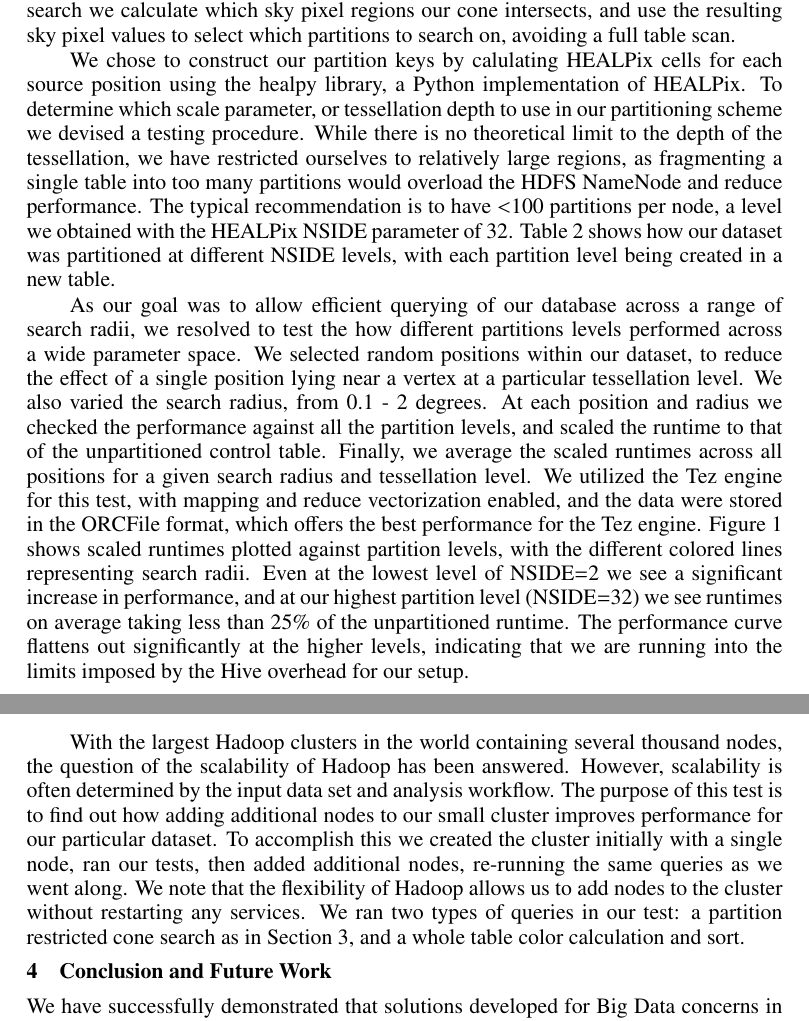
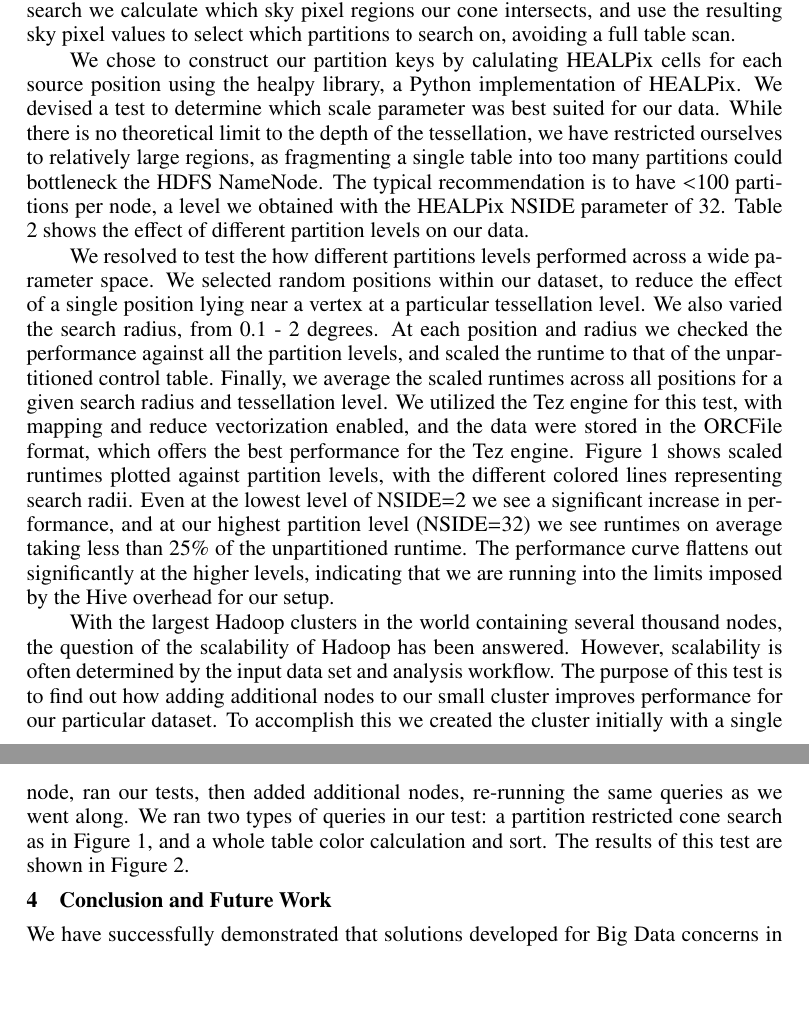
Before and after one commit to youngmd/ADASS2015, a LaTeX paper (P121.tex): two parts of pages 3 and 4 of 4, joined at a grey line, cut so that both start at the same text, the shorter picture padded with empty space. Compiled offline with pdfLaTeX.

Commit message:
This is the version submitted as v1.  We have until Nov 20th to make revisions.

```diff
--- a/aspauthor.tex
+++ b/P121.tex
@@ -145,15 +143,12 @@ calculate which sky pixel regions our cone intersects, and use the resulting sky
 partitions to search on, avoiding a full table scan.
 
 We chose to construct our partition keys by calulating HEALPix cells for each source position using the healpy
-library, a Python implementation of HEALPix. To determine which scale parameter, or tessellation depth to use
-in our partitioning scheme we devised a testing procedure.  While there is no theoretical limit to the depth
-of the tessellation, we have restricted ourselves to relatively large regions, as fragmenting a single table
-into too many partitions would overload the HDFS NameNode and reduce performance. The typical recommendation
+library, a Python implementation of HEALPix. We devised a test to determine which scale parameter was best suited for our data.  While there is no theoretical limit to the depth of the tessellation, we have restricted ourselves to relatively large regions, as fragmenting a single table
+into too many partitions could bottleneck the HDFS NameNode. The typical recommendation
 is to have $<$100 partitions per node, a level we obtained with the HEALPix NSIDE parameter of 32. Table
-\ref{table:partitions} shows how our dataset was partitioned at different NSIDE levels, with each partition
-level being created in a new table.
+\ref{table:partitions} shows the effect of different partition levels on our data.
 
-As our goal was to allow efficient querying of our database across a range of search radii, we resolved to
+We resolved to
 test the how different partitions levels performed across a wide parameter space.  We selected random
 positions within our dataset, to reduce the effect of a single position lying near a vertex at a particular
 tessellation level. We also varied the search radius, from 0.1 - 2 degrees. At each position and radius we
@@ -174,9 +169,8 @@ scalability of Hadoop has been answered. However, scalability is often determine
 analysis workflow. The purpose of this test is to find out how adding additional nodes to our small cluster
 improves performance for our particular dataset.  To accomplish this we created the cluster initially with a
 single node, ran our tests, then added additional nodes, re-running the same queries as we went along.  We
-note that the flexibility of Hadoop allows us to add nodes to the cluster without restarting any services.  We
-ran two types of queries in our test: a partition restricted cone search as in Section \ref{spatial}, and a
-whole table color calculation and sort.
+ran two types of queries in our test: a partition restricted cone search as in Figure  \ref{fig:conesearch}, and a
+whole table color calculation and sort.  The results of this test are shown in Figure \ref{fig:scaling}.
 
 \section{Conclusion and Future Work}
 
```
Also changed, not shown: P121.tex (10 more changed lines).
